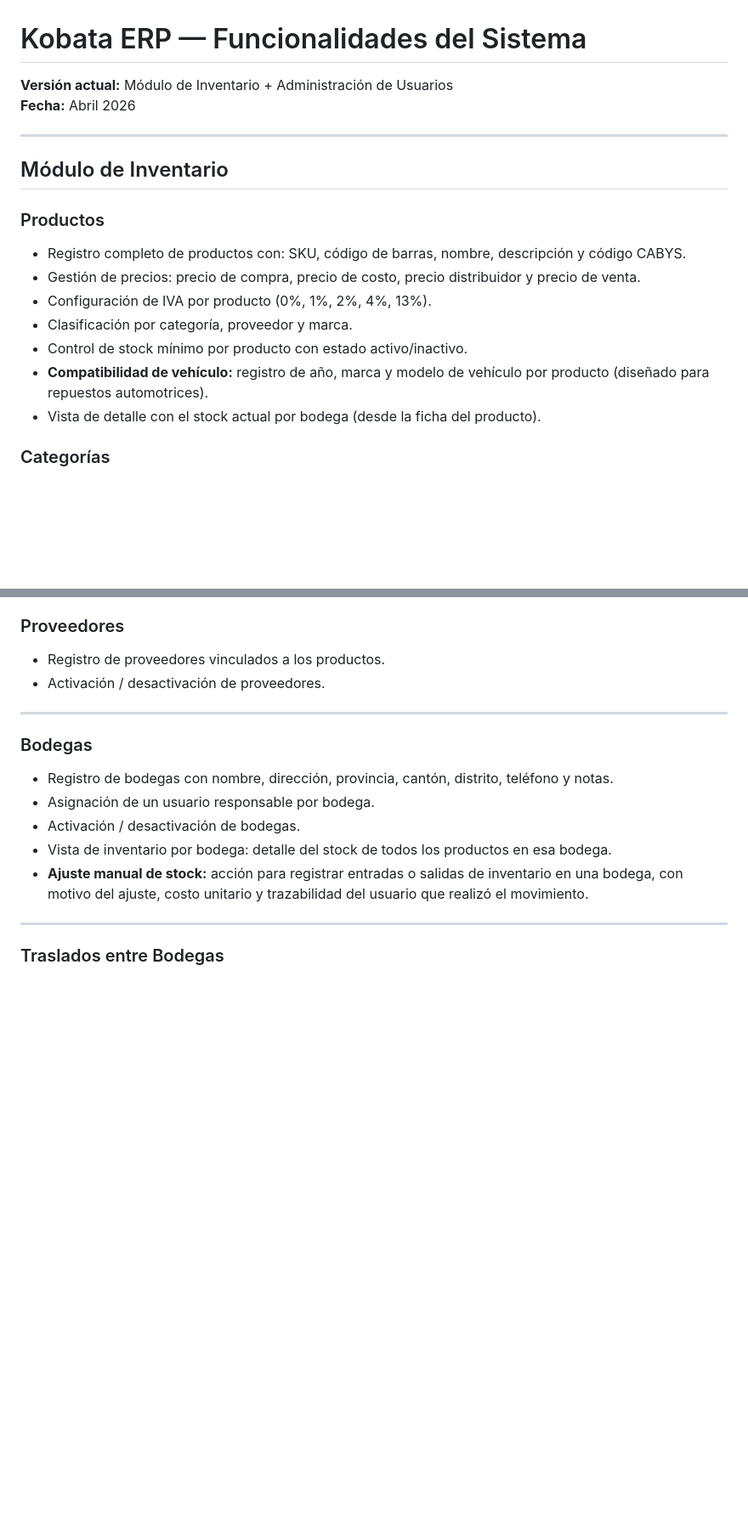
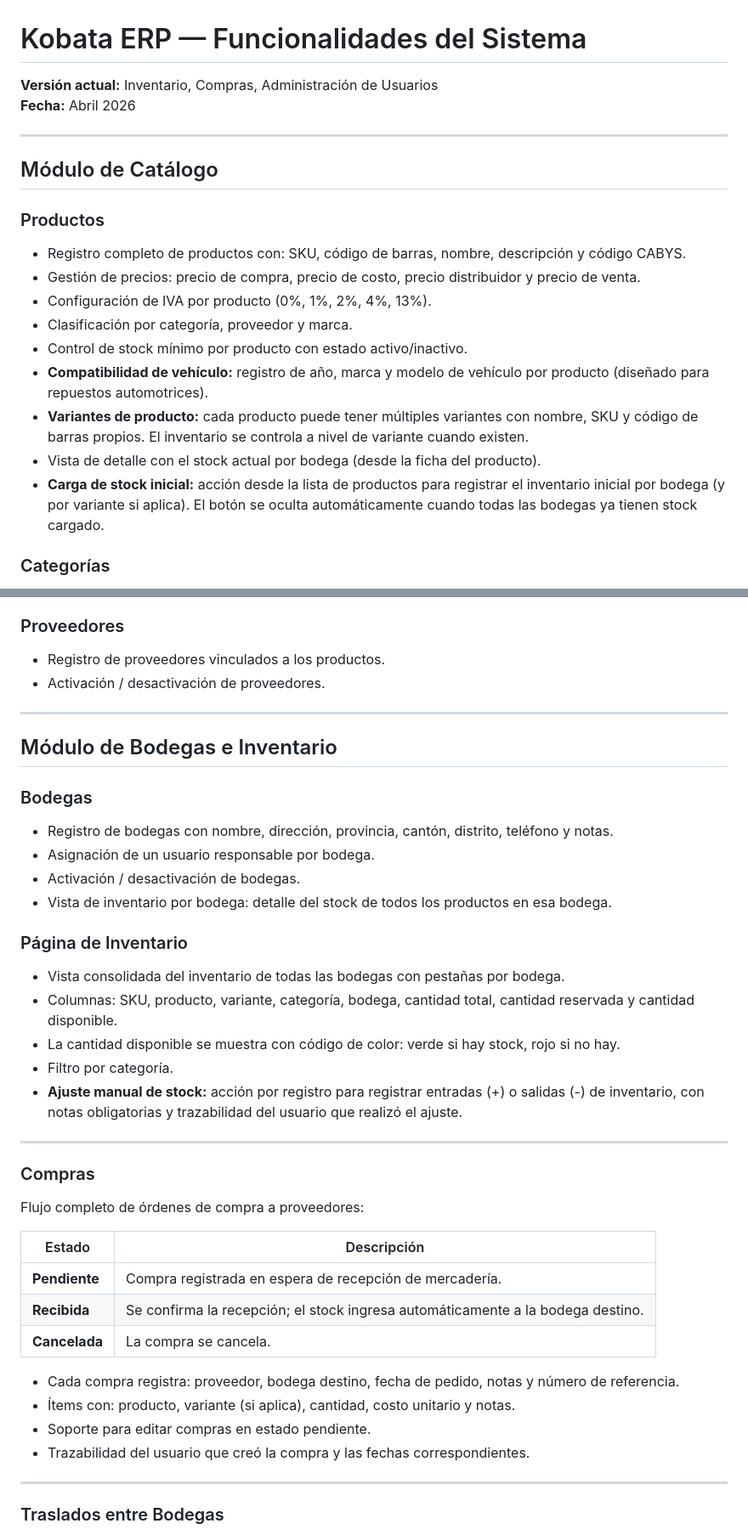
Before and after one commit to daniv04/kobata-erp, a Markdown page: docs/FUNCIONALIDADES.md, 2 parts joined by grey strips. Shown at 85% size. Drawn GitHub-style; blank space fills up the shorter version.

Commit message:
docs: update FUNCIONALIDADES and add REQUERIMIENTOS
Co-Authored-By: Claude Sonnet 4.6 <noreply@anthropic.com>

```diff
--- a/docs/FUNCIONALIDADES.md
+++ b/docs/FUNCIONALIDADES.md
@@ -1,11 +1,11 @@
 # Kobata ERP — Funcionalidades del Sistema
 
-**Versión actual:** Módulo de Inventario + Administración de Usuarios
+**Versión actual:** Inventario, Compras, Administración de Usuarios
 **Fecha:** Abril 2026
 
 ---
 
-## Módulo de Inventario
+## Módulo de Catálogo
 
 ### Productos
 - Registro completo de productos con: SKU, código de barras, nombre, descripción y código CABYS.
@@ -14,7 +14,9 @@
 - Clasificación por categoría, proveedor y marca.
 - Control de stock mínimo por producto con estado activo/inactivo.
 - **Compatibilidad de vehículo:** registro de año, marca y modelo de vehículo por producto (diseñado para repuestos automotrices).
+- **Variantes de producto:** cada producto puede tener múltiples variantes con nombre, SKU y código de barras propios. El inventario se controla a nivel de variante cuando existen.
 - Vista de detalle con el stock actual por bodega (desde la ficha del producto).
+- **Carga de stock inicial:** acción desde la lista de productos para registrar el inventario inicial por bodega (y por variante si aplica). El botón se oculta automáticamente cuando todas las bodegas ya tienen stock cargado.
 
 ### Categorías
 - Administración de categorías para clasificar el catálogo de productos.
@@ -30,12 +32,36 @@
 
 ---
 
+## Módulo de Bodegas e Inventario
+
 ### Bodegas
 - Registro de bodegas con nombre, dirección, provincia, cantón, distrito, teléfono y notas.
 - Asignación de un usuario responsable por bodega.
 - Activación / desactivación de bodegas.
 - Vista de inventario por bodega: detalle del stock de todos los productos en esa bodega.
-- **Ajuste manual de stock:** acción para registrar entradas o salidas de inventario en una bodega, con motivo del ajuste, costo unitario y trazabilidad del usuario que realizó el movimiento.
+
+### Página de Inventario
+- Vista consolidada del inventario de todas las bodegas con pestañas por bodega.
+- Columnas: SKU, producto, variante, categoría, bodega, cantidad total, cantidad reservada y cantidad disponible.
+- La cantidad disponible se muestra con código de color: verde si hay stock, rojo si no hay.
+- Filtro por categoría.
+- **Ajuste manual de stock:** acción por registro para registrar entradas (+) o salidas (-) de inventario, con notas obligatorias y trazabilidad del usuario que realizó el ajuste.
+
+---
+
+### Compras
+Flujo completo de órdenes de compra a proveedores:
+
+| Estado | Descripción |
+|--------|-------------|
+| **Pendiente** | Compra registrada en espera de recepción de mercadería. |
+| **Recibida** | Se confirma la recepción; el stock ingresa automáticamente a la bodega destino. |
+| **Cancelada** | La compra se cancela. |
+
+- Cada compra registra: proveedor, bodega destino, fecha de pedido, notas y número de referencia.
+- Ítems con: producto, variante (si aplica), cantidad, costo unitario y notas.
+- Soporte para editar compras en estado pendiente.
+- Trazabilidad del usuario que creó la compra y las fechas correspondientes.
 
 ---
 
```
Also changed, not shown: other parts of docs/FUNCIONALIDADES.md (+14 -3 lines), docs/REQUERIMIENTOS.md (added, +288 -0 lines).
